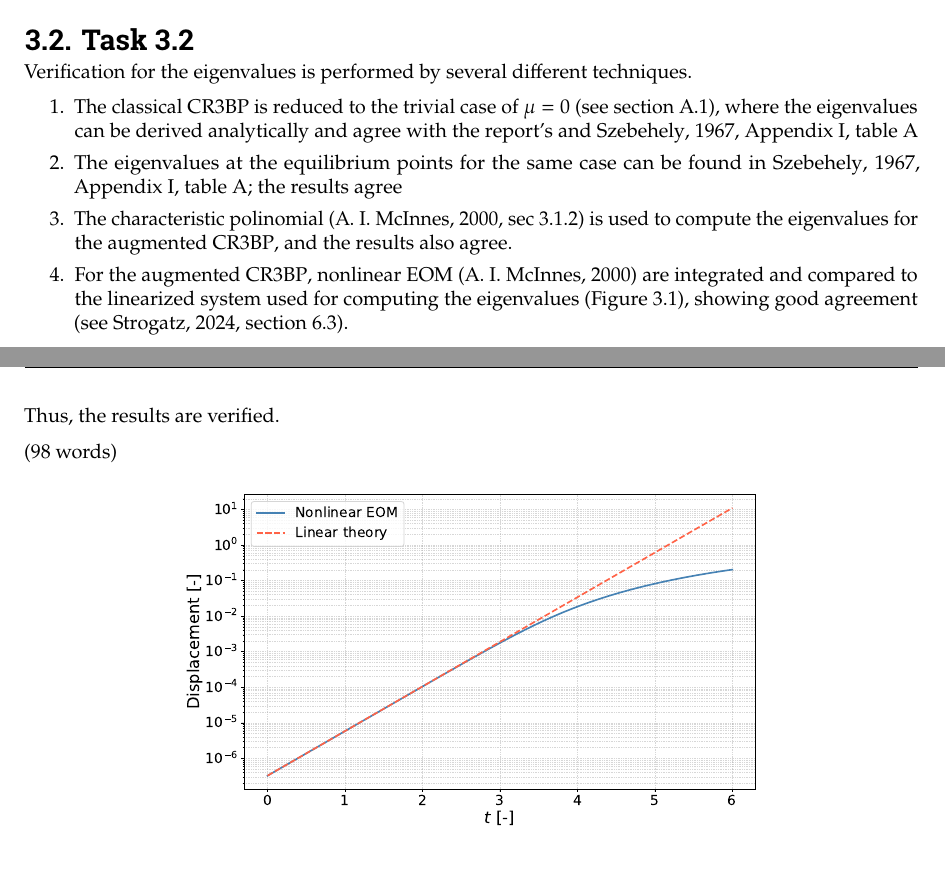
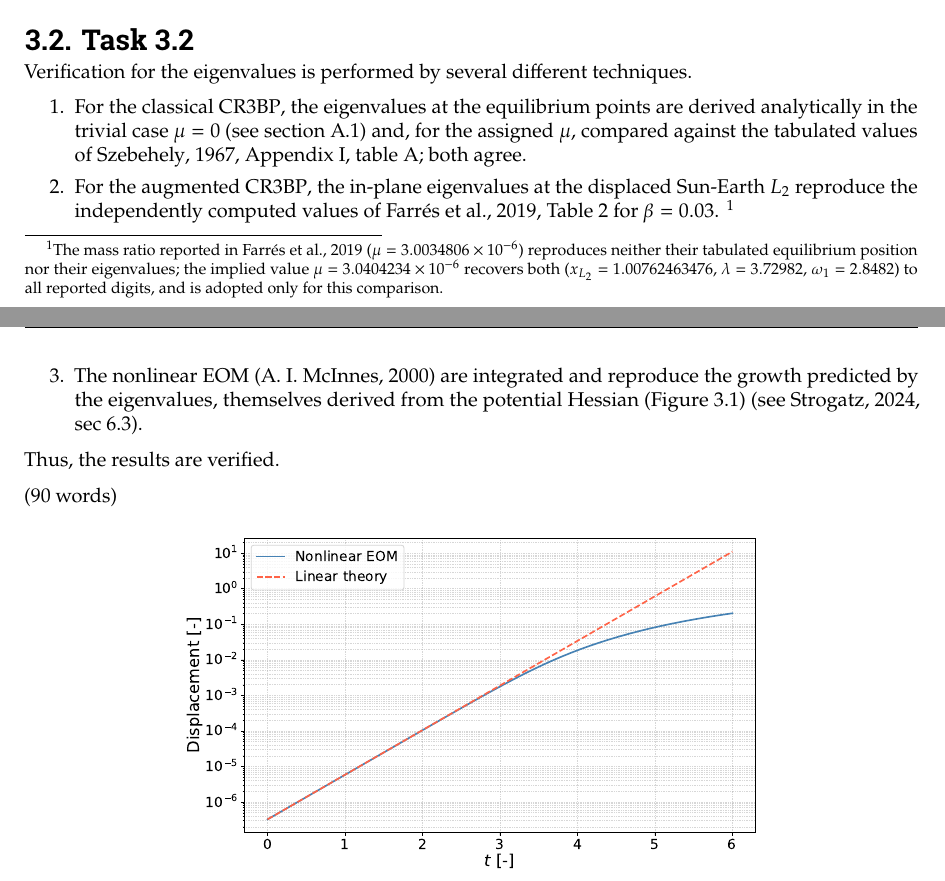
Before and after one commit to ismaelgallolopez/MIMOSA-special-topics-astrodynamics, a LaTeX thesis (report/report.tex, which reads report/mainmatter/wp3.tex): two parts of pages 9 and 10 of 35, joined at a grey line, cut so that both start at the same text. Compiled offline with pdfLaTeX.

Commit message:
added farres verification of eigenvalues to the report

```diff
--- a/report/mainmatter/wp3.tex
+++ b/report/mainmatter/wp3.tex
@@ -35,18 +35,15 @@ This was a foreseeable result, since the demonstrations in the literature \paren
 
 Verification for the eigenvalues is performed by several different techniques.
 \begin{enumerate}
-  \item The classical \ac{cr3bp} is reduced to the trivial case of $\mu = 0$ (see \autoref{sec:trivial-cr3bp}), where the eigenvalues can be derived analytically and agree with the report's and \cite[Appendix I, table A]{szebehely1967theory}
-  % \footnote{Note that for the singularity produced by the $\mu = 0 $ case, the comparison shall be performed against the book's L3.}.
-  \item The eigenvalues at the equilibrium points for the same case can be found in \cite[Appendix I, table A]{szebehely1967theory}; the results agree
-  % \footnote{Note that the reference swaps the definition of L1 and L2 (see \cite[Fig 4.1]{szebehely1967theory}), so the L2 values presented in this report correspond to the book's L1, and vice versa.
-  % Also, the results agree up to the 9th decimal place, leaving only some possible difference due to hypothetical rounding errors or the technique performed by the author, from which no details could be found.}.
-  \item The characteristic polinomial \parencite[sec 3.1.2]{mcinnes2000strategies} is used to compute the eigenvalues for the augmented \ac{cr3bp}, and the results also agree.
-  \item For the augmented \ac{cr3bp}, nonlinear \acs{eom} (\cite{mcinnes2000strategies}) are integrated and compared to the linearized system used for computing the eigenvalues (\autoref{fig:eigenvalue_verification}), showing good agreement \parencite[see][section 6.3]{strogatz2024nonlinear}.
+  \item For the classical \ac{cr3bp}, the eigenvalues at the equilibrium points are derived analytically in the trivial case $\mu = 0$ (see \autoref{sec:trivial-cr3bp}) and, for the assigned $\mu$, compared against the tabulated values of \cite[Appendix I, table A]{szebehely1967theory}; both agree.
+  % \footnote{The reference swaps the definitions of $L_1$ and $L_2$ (see \cite[Fig 4.1]{szebehely1967theory}), so the report's $L_2$ values correspond to the book's $L_1$, and vice versa. Results agree to the 9th decimal place.}
+  \item For the augmented \ac{cr3bp}, the in-plane eigenvalues at the displaced Sun-Earth $L_2$ reproduce the independently computed values of \cite[Table 2]{farres2019road} for $\beta = 0.03$.
+  \footnote{The mass ratio reported in \cite{farres2019road} ($\mu = 3.0034806\times10^{-6}$) reproduces neither their tabulated equilibrium position nor their eigenvalues; the implied value $\mu = 3.0404234\times10^{-6}$ recovers both ($x_{L_2} = 1.00762463476$, $\lambda = 3.72982$, $\omega_1 = 2.8482$) to all reported digits, and is adopted only for this comparison.}
+  \item The nonlinear \acs{eom} \parencite{mcinnes2000strategies} are integrated and reproduce the growth predicted by the eigenvalues, themselves derived from the potential Hessian (\autoref{fig:eigenvalue_verification}) \parencite[see][sec 6.3]{strogatz2024nonlinear}.
 \end{enumerate}
-
 Thus, the results are verified.
 
-(98 words)
+(90 words)
 
 \begin{figure}[H]
   \centering
```
Also changed, not shown: report/report.bib (+10 -0 lines).
